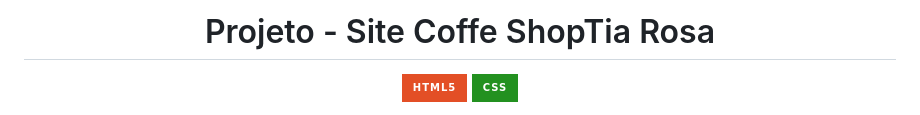
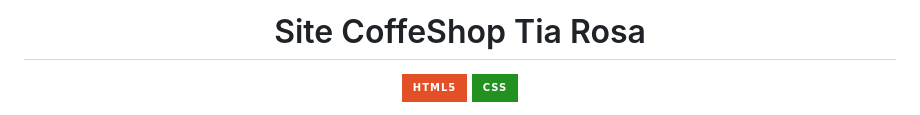
Before and after one commit to carlaallmeida/CoffeShop, a Markdown page: readme.md, the part around the change. GitHub-like rendering; badges without logos.

```diff
--- a/readme.md
+++ b/readme.md
@@ -1,4 +1,4 @@
-<h1 align="center">Projeto -  Site Coffe ShopTia Rosa</h1>
+<h1 align="center">Site CoffeShop Tia Rosa</h1>
 
 <p align="center" display="inline-block">
 
```
